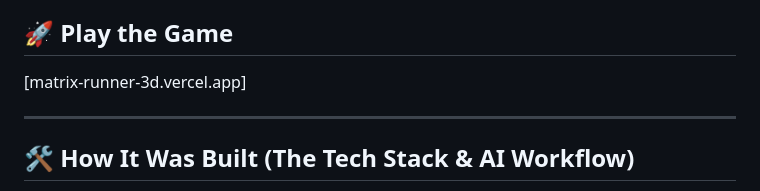
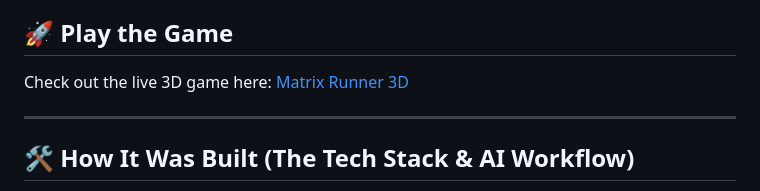
Before and after one commit to AlgoMystique/matrix-runner-3d, a Markdown page: README.md, the part around the change. GitHub-like rendering.

```diff
--- a/README.md
+++ b/README.md
@@ -3,7 +3,8 @@
 An action-packed, retro-inspired 3D endless runner built entirely in the browser using **Three.js** and the **Web Audio API**. Dodge incoming obstacles, shoot down waves of biological alien monsters, and test your reflexes as the speed progressively accelerates!
 
 ## 🚀 Play the Game
-[matrix-runner-3d.vercel.app]
+
+Check out the live 3D game here: [Matrix Runner 3D](https://matrix-runner-3d.vercel.app)
 
 ---
 
```
